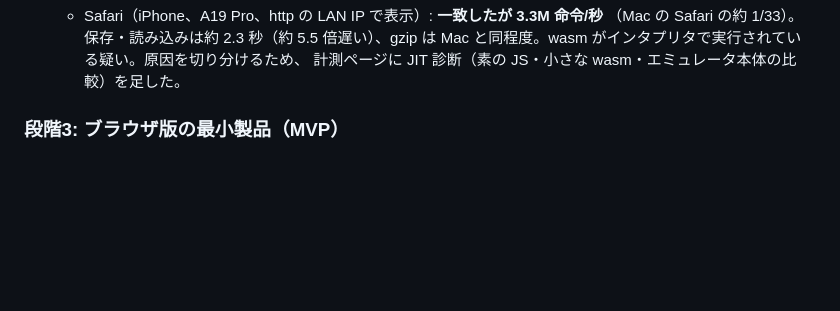
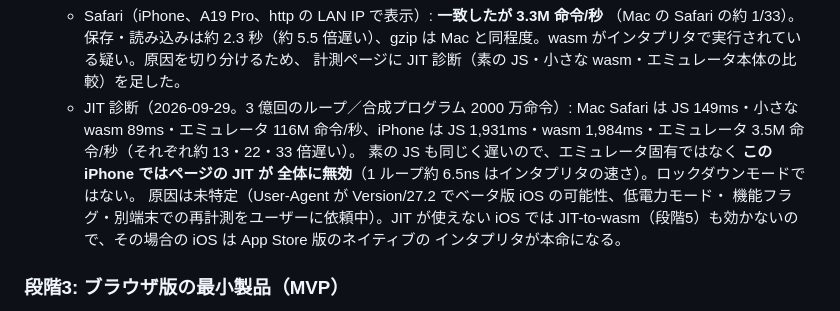
Before and after one commit to mikuta0407/CErulean, a Markdown page: docs/rust-migration-plan.md, the part around the change. Rendered like a GitHub page; blank space fills up the shorter version.

Commit message:
docs: iPhone の JIT 診断の結果を記録（JS も同様に遅く、JIT 全体が無効）
Co-Authored-By: Claude Opus 5.5 <noreply@anthropic.com>
Claude-Session: https://claude.ai/code/session_012wGosPc5M1GQhscJaw24hg

```diff
--- a/docs/rust-migration-plan.md
+++ b/docs/rust-migration-plan.md
@@ -795,6 +795,15 @@ Worker → メイン:
     （Mac の Safari の約 1/33）。保存・読み込みは約 2.3 秒（約 5.5 倍遅い）、gzip は
     Mac と同程度。wasm がインタプリタで実行されている疑い。原因を切り分けるため、
     計測ページに JIT 診断（素の JS・小さな wasm・エミュレータ本体の比較）を足した。
+  - JIT 診断（2026-09-29。3 億回のループ／合成プログラム 2000 万命令）:
+    Mac Safari は JS 149ms・小さな wasm 89ms・エミュレータ 116M 命令/秒、iPhone は
+    JS 1,931ms・wasm 1,984ms・エミュレータ 3.5M 命令/秒（それぞれ約 13・22・33 倍遅い）。
+    素の JS も同じく遅いので、エミュレータ固有ではなく **この iPhone ではページの JIT が
+    全体に無効**（1 ループ約 6.5ns はインタプリタの速さ）。ロックダウンモードではない。
+    原因は未特定（User-Agent が Version/27.2 でベータ版 iOS の可能性、低電力モード・
+    機能フラグ・別端末での再計測をユーザーに依頼中）。JIT が使えない iOS では
+    JIT-to-wasm（段階5）も効かないので、その場合の iOS は App Store 版のネイティブの
+    インタプリタが本命になる。
 
 ### 段階3: ブラウザ版の最小製品（MVP）
 
```
